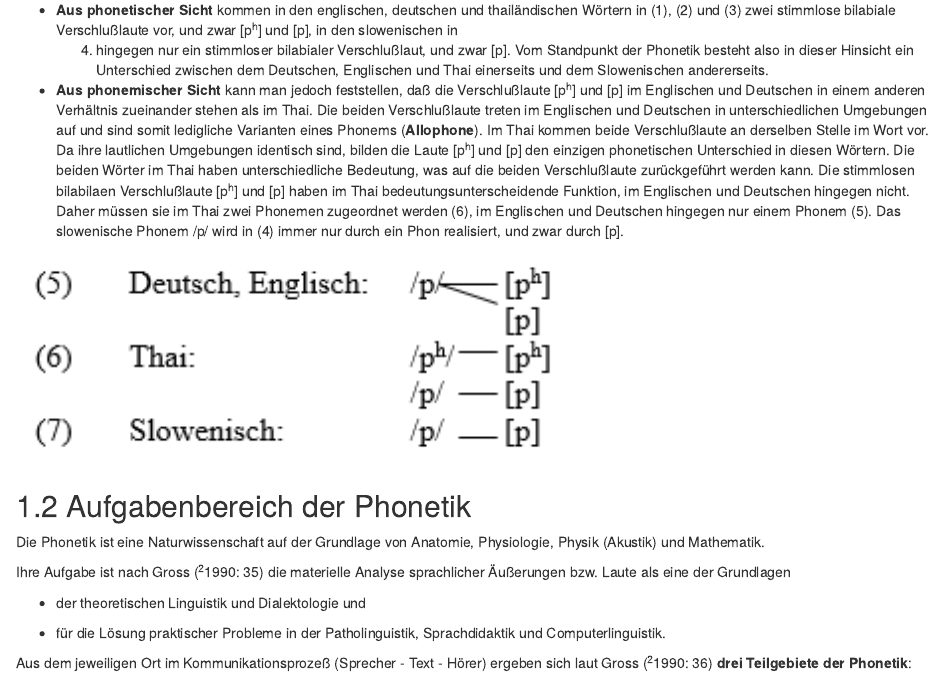
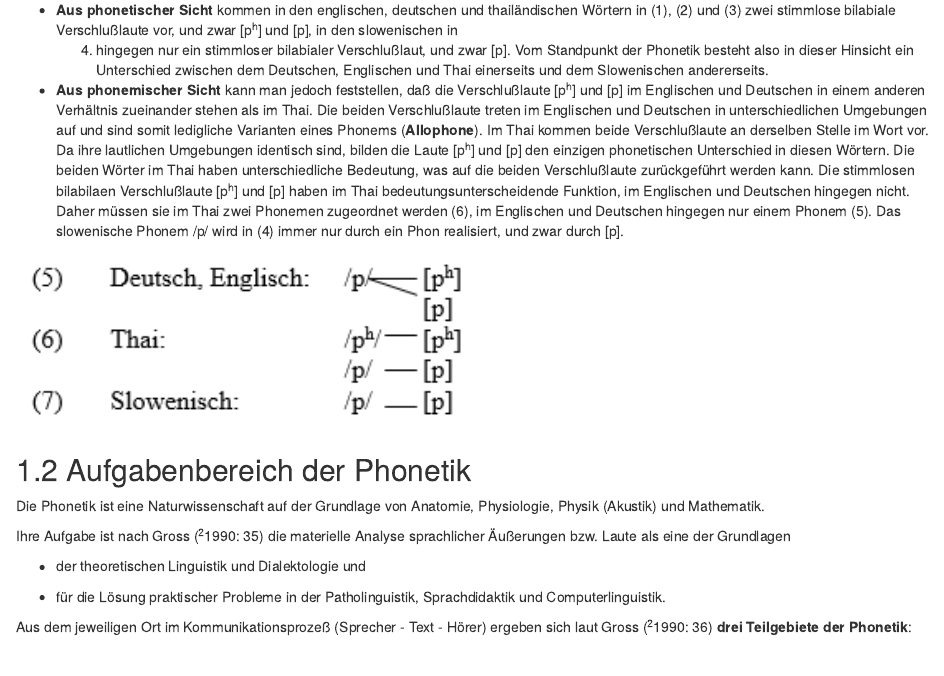
Before and after one commit to tpetric7/phonologie-2022, an R Markdown document (1-gegenstand.Rmd): the page in a window 1100 px wide, from 1620 px down. Rendered offline with R 4.5, knitr and Pandoc, with nearby package versions; drawn as R Markdown's standard HTML page in place of the format the file asks for.

Commit message:
chapter correction

````diff
--- a/1-gegenstand.Rmd
+++ b/1-gegenstand.Rmd
@@ -119,7 +119,7 @@ knitr::include_graphics("pictures/01b_NSG_Intro_2020-10-07/phoneme_und_allophone
     (5). Das slowenische Phonem /p/ wird in (4) immer nur durch ein Phon
     realisiert, und zwar durch [p].
 
-```{r echo=FALSE, message=FALSE, warning=FALSE, out.width="60%"}
+```{r echo=FALSE, message=FALSE, warning=FALSE, out.width="50%"}
 knitr::include_graphics("pictures/01b_NSG_Intro_2020-10-07/phoneme_und_allophone2.png")
 ```
 
````
Also changed, not shown: docs/1-gegenstand.md, 1 other file.
